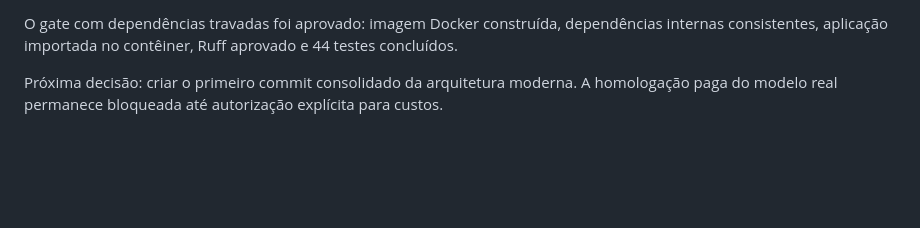
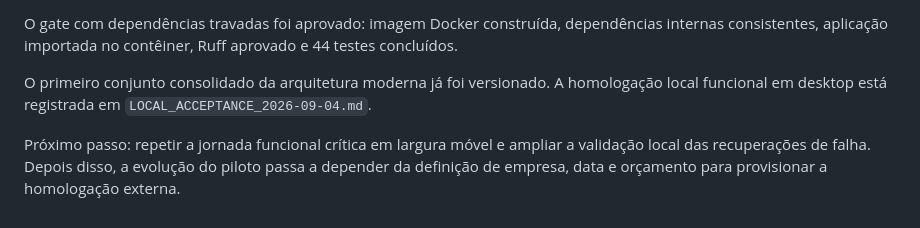
Before and after one commit to Vilarino-Eduardo/neria-platform, a Markdown page: PROJECT_PLAN.md, the part around the change. Drawn GitHub-style; blank space fills up the shorter version.

```diff
--- a/PROJECT_PLAN.md
+++ b/PROJECT_PLAN.md
@@ -153,4 +153,9 @@ As dependências diretas e transitivas estão travadas separadamente para produ
 
 O gate com dependências travadas foi aprovado: imagem Docker construída, dependências internas consistentes, aplicação importada no contêiner, Ruff aprovado e 44 testes concluídos.
 
-Próxima decisão: criar o primeiro commit consolidado da arquitetura moderna. A homologação paga do modelo real permanece bloqueada até autorização explícita para custos.
+O primeiro conjunto consolidado da arquitetura moderna já foi versionado. A homologação local
+funcional em desktop está registrada em `LOCAL_ACCEPTANCE_2026-09-04.md`.
+
+Próximo passo: repetir a jornada funcional crítica em largura móvel e ampliar a validação local
+das recuperações de falha. Depois disso, a evolução do piloto passa a depender da definição de
+empresa, data e orçamento para provisionar a homologação externa.
```
Also changed, not shown: LOCAL_ACCEPTANCE_2026-09-04.md (added, +48 -0 lines), PILOT_CHECKLIST.md (+9 -0 lines).
